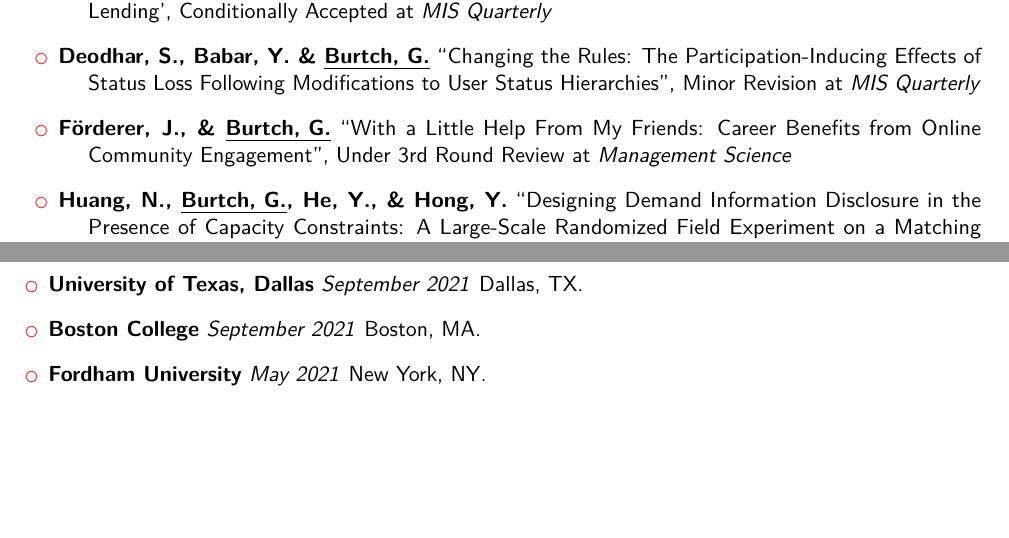
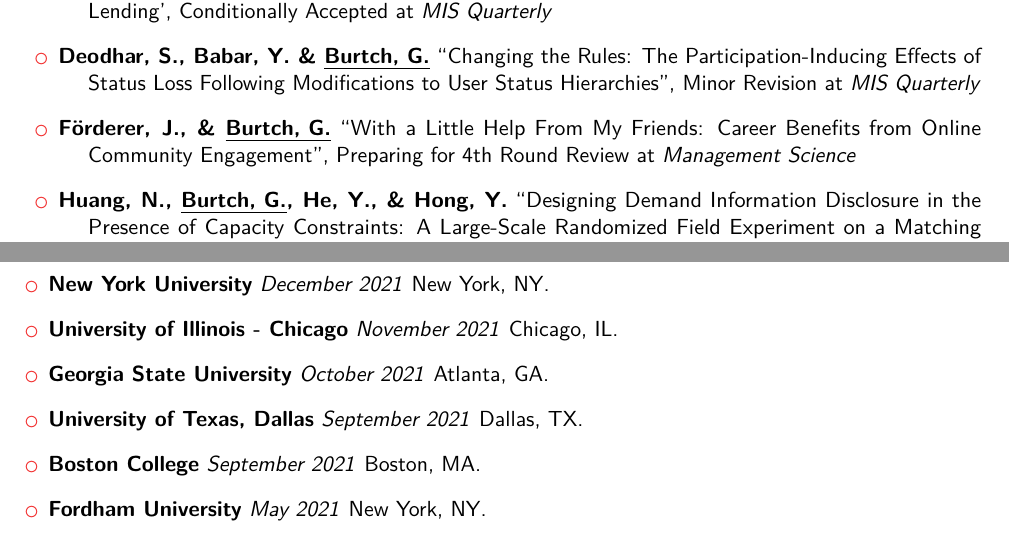
Before and after one commit to gburtch/gburtch.github.io, a LaTeX CV (files/Gordon_Burtch_CV/gb_cv.tex): two parts of pages 5 and 6 of 17, joined at a grey line, cut so that both start at the same text, the shorter picture padded with empty space. Compiled offline with pdfLaTeX.

Commit message:
CV update.

```diff
--- a/files/Gordon_Burtch_CV/gb_cv.tex
+++ b/files/Gordon_Burtch_CV/gb_cv.tex
@@ -255,7 +255,7 @@
 
 \item \textbf{Deodhar, S., Babar, Y. \& \underline{Burtch, G.}} ``Changing the Rules: The Participation-Inducing Effects of Status Loss Following Modifications to User Status Hierarchies'', Minor Revision at \textit{MIS Quarterly}
 
-\item \textbf{F{\"o}rderer, J., \& \underline{Burtch, G.}} ``With a Little Help From My Friends: Career Benefits from Online Community Engagement'', Under 3rd Round Review at \textit{Management Science}
+\item \textbf{F{\"o}rderer, J., \& \underline{Burtch, G.}} ``With a Little Help From My Friends: Career Benefits from Online Community Engagement'', Preparing for 4th Round Review at \textit{Management Science}
 
 \item \textbf{Huang, N., \underline{Burtch, G.}, He, Y., \& Hong, Y.} ``Designing Demand Information Disclosure in the Presence of Capacity Constraints: A Large-Scale Randomized Field Experiment on a Matching Platform.', Preparing for 3rd Round Review at \textit{Information Systems Research}
 
@@ -277,9 +277,11 @@
 
 \begin{itemize}
 %\item \textbf{Universit\'{e} Paris-Saclay} \textit{TBD} Paris, France.
-%\item \textbf{University of Illinois - Chicago} \textit{TBD} Chicago, IL.
 \item \textbf{George Mason University} \textit{April 2022} Washington, DC.
 \item \textbf{University of Texas, Austin} \textit{February 2022} Austin, TX.
+\item \textbf{New York University} \textit{December 2021} New York, NY.
+\item \textbf{University of Illinois - Chicago} \textit{November 2021} Chicago, IL.
+\item \textbf{Georgia State University} \textit{October 2021} Atlanta, GA.
 \item \textbf{University of Texas, Dallas} \textit{September 2021} Dallas, TX.
 \item \textbf{Boston College} \textit{September 2021} Boston, MA.
 \item \textbf{Fordham University} \textit{May 2021} New York, NY.
```
Also changed, not shown: files/Gordon_Burtch_CV/gb_cv.pdf, 4 other files.
